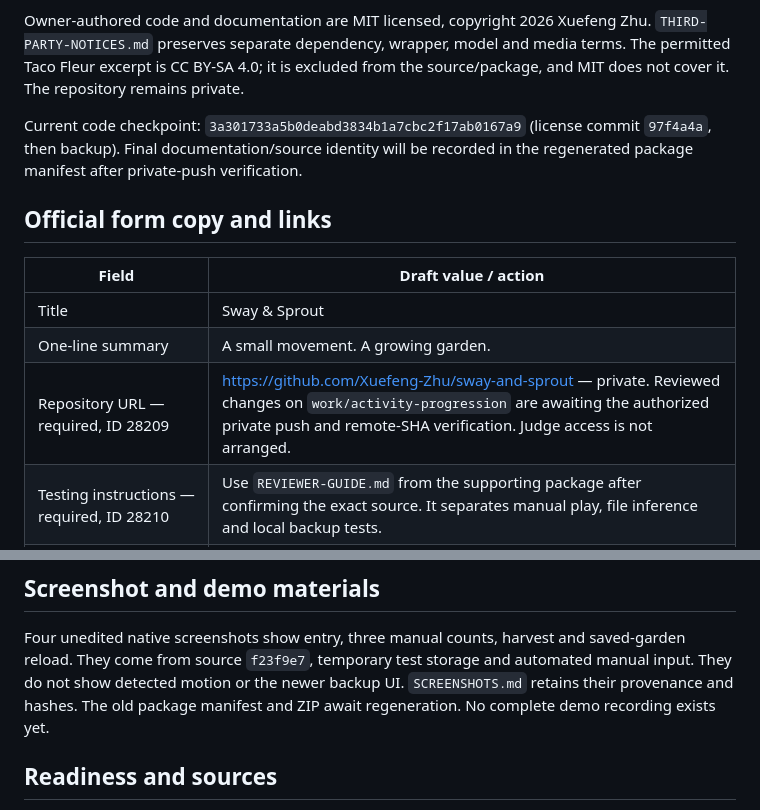
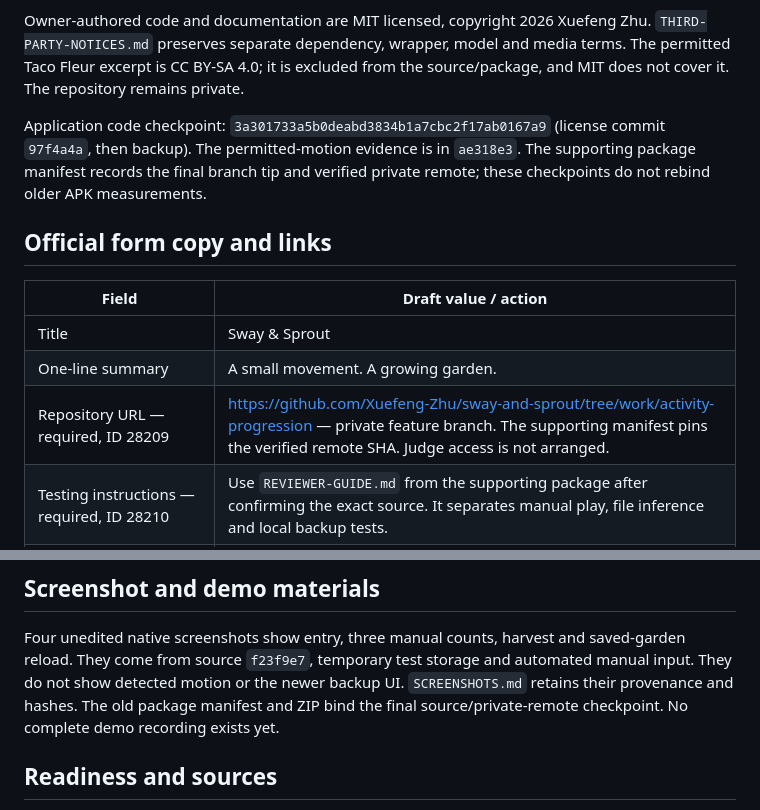
Before and after one commit to Xuefeng-Zhu/sway-and-sprout, a Markdown page: devpost-submission.md, 2 parts joined by grey strips. Drawn GitHub-style.

Commit message:
Point submission copy to the verified private feature branch

```diff
--- a/devpost-submission.md
+++ b/devpost-submission.md
@@ -141,9 +141,10 @@ Zhu. `THIRD-PARTY-NOTICES.md` preserves separate dependency, wrapper, model and
 media terms. The permitted Taco Fleur excerpt is CC BY-SA 4.0; it is excluded
 from the source/package, and MIT does not cover it. The repository remains private.
 
-Current code checkpoint: `3a301733a5b0deabd3834b1a7cbc2f17ab0167a9`
-(license commit `97f4a4a`, then backup). Final documentation/source identity will
-be recorded in the regenerated package manifest after private-push verification.
+Application code checkpoint: `3a301733a5b0deabd3834b1a7cbc2f17ab0167a9`
+(license commit `97f4a4a`, then backup). The permitted-motion evidence is in
+`ae318e3`. The supporting package manifest records the final branch tip and
+verified private remote; these checkpoints do not rebind older APK measurements.
 
 ## Official form copy and links
 
@@ -151,7 +152,7 @@ be recorded in the regenerated package manifest after private-push verification.
 | --- | --- |
 | Title | Sway & Sprout |
 | One-line summary | A small movement. A growing garden. |
-| Repository URL — required, ID 28209 | https://github.com/Xuefeng-Zhu/sway-and-sprout — private. Reviewed changes on `work/activity-progression` are awaiting the authorized private push and remote-SHA verification. Judge access is not arranged. |
+| Repository URL — required, ID 28209 | https://github.com/Xuefeng-Zhu/sway-and-sprout/tree/work/activity-progression — private feature branch. The supporting manifest pins the verified remote SHA. Judge access is not arranged. |
 | Testing instructions — required, ID 28210 | Use `REVIEWER-GUIDE.md` from the supporting package after confirming the exact source. It separates manual play, file inference and local backup tests. |
 | Working web endpoint — optional, ID 28211 | Missing. An arranged live screen-share is an allowed alternative; none is arranged. |
 | Video | Missing. Prepare a public or unlisted judge-accessible video of at most five minutes. No upload is authorized. |
@@ -183,7 +184,7 @@ Four unedited native screenshots show entry, three manual counts, harvest and
 saved-garden reload. They come from source `f23f9e7`, temporary test storage and
 automated manual input. They do not show detected motion or the newer backup UI.
 `SCREENSHOTS.md` retains their provenance and hashes. The old package manifest
-and ZIP await regeneration. No complete demo recording exists yet.
+and ZIP bind the final source/private-remote checkpoint. No complete demo recording exists yet.
 
 ## Readiness and sources
 
```
